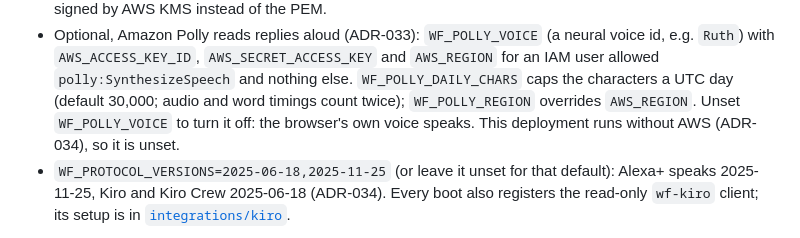
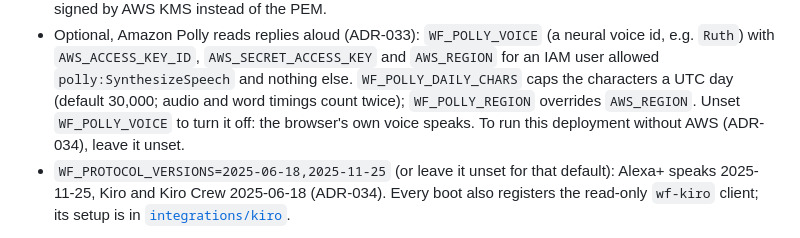
Before and after one commit to BugHunterX2101/watchfloor, a Markdown page: deploy/render/README.md, the part around the change. Drawn GitHub-style.

```diff
--- a/deploy/render/README.md
+++ b/deploy/render/README.md
@@ -29,8 +29,8 @@ Set on the service, never in the repo:
   `Ruth`) with `AWS_ACCESS_KEY_ID`, `AWS_SECRET_ACCESS_KEY` and `AWS_REGION` for an IAM user allowed
   `polly:SynthesizeSpeech` and nothing else. `WF_POLLY_DAILY_CHARS` caps the characters a UTC day
   (default 30,000; audio and word timings count twice); `WF_POLLY_REGION` overrides `AWS_REGION`.
-  Unset `WF_POLLY_VOICE` to turn it off: the browser's own voice speaks. This deployment runs without
-  AWS (ADR-034), so it is unset.
+  Unset `WF_POLLY_VOICE` to turn it off: the browser's own voice speaks. To run this deployment without
+  AWS (ADR-034), leave it unset.
 - `WF_PROTOCOL_VERSIONS=2025-06-18,2025-11-25` (or leave it unset for that default): Alexa+ speaks
   2025-11-25, Kiro and Kiro Crew 2025-06-18 (ADR-034). Every boot also registers the read-only `wf-kiro`
   client; its setup is in [`integrations/kiro`](../../integrations/kiro/README.md).
```
Also changed, not shown: integrations/kiro/README.md (+2 -0 lines).
